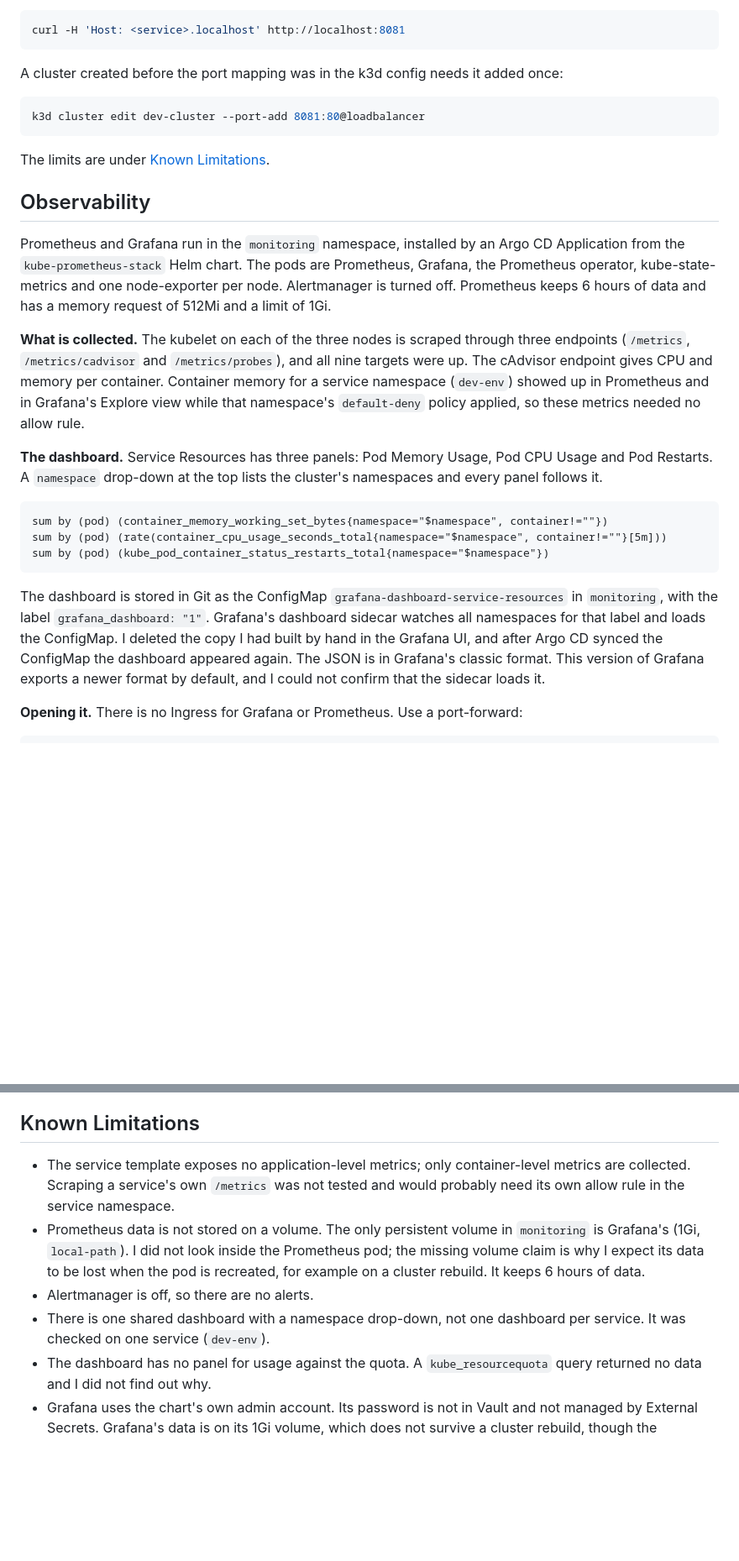
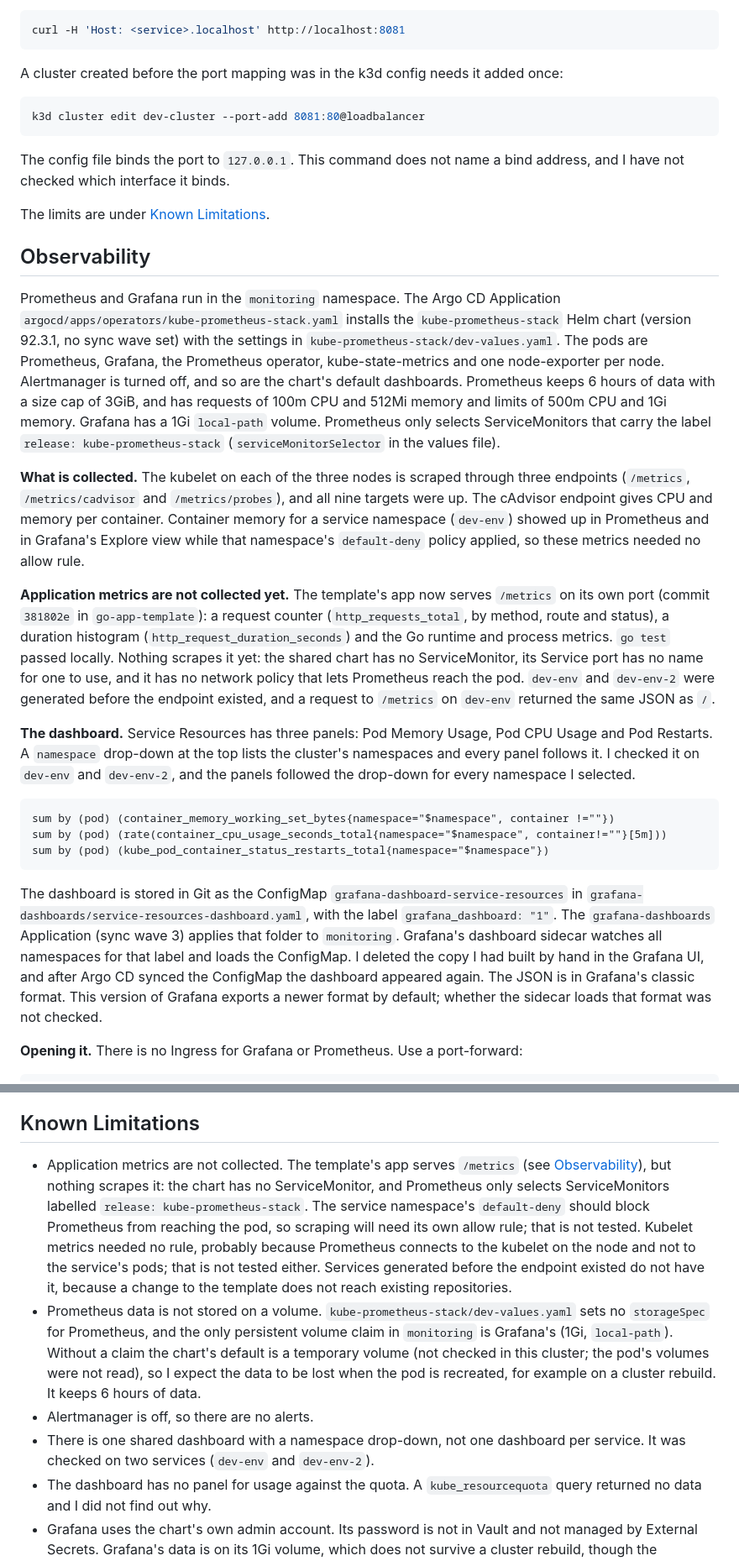
Before and after one commit to rcarlson-devops/self-service-idp, a Markdown page: README.md, 2 parts joined by grey strips. Shown at 84% size. Rendered like a GitHub page; blank space fills up the shorter version.

````diff
--- a/README.md
+++ b/README.md
@@ -231,23 +231,27 @@ A cluster created before the port mapping was in the k3d config needs it added o
 k3d cluster edit dev-cluster --port-add 8081:80@loadbalancer
 ```
 
+The config file binds the port to `127.0.0.1`. This command does not name a bind address, and I have not checked which interface it binds.
+
 The limits are under [Known Limitations](#known-limitations).
 
 ## Observability
 
-Prometheus and Grafana run in the `monitoring` namespace, installed by an Argo CD Application from the `kube-prometheus-stack` Helm chart. The pods are Prometheus, Grafana, the Prometheus operator, kube-state-metrics and one node-exporter per node. Alertmanager is turned off. Prometheus keeps 6 hours of data and has a memory request of 512Mi and a limit of 1Gi.
+Prometheus and Grafana run in the `monitoring` namespace. The Argo CD Application `argocd/apps/operators/kube-prometheus-stack.yaml` installs the `kube-prometheus-stack` Helm chart (version 92.3.1, no sync wave set) with the settings in `kube-prometheus-stack/dev-values.yaml`. The pods are Prometheus, Grafana, the Prometheus operator, kube-state-metrics and one node-exporter per node. Alertmanager is turned off, and so are the chart's default dashboards. Prometheus keeps 6 hours of data with a size cap of 3GiB, and has requests of 100m CPU and 512Mi memory and limits of 500m CPU and 1Gi memory. Grafana has a 1Gi `local-path` volume. Prometheus only selects ServiceMonitors that carry the label `release: kube-prometheus-stack` (`serviceMonitorSelector` in the values file).
 
 **What is collected.** The kubelet on each of the three nodes is scraped through three endpoints (`/metrics`, `/metrics/cadvisor` and `/metrics/probes`), and all nine targets were up. The cAdvisor endpoint gives CPU and memory per container. Container memory for a service namespace (`dev-env`) showed up in Prometheus and in Grafana's Explore view while that namespace's `default-deny` policy applied, so these metrics needed no allow rule.
 
-**The dashboard.** Service Resources has three panels: Pod Memory Usage, Pod CPU Usage and Pod Restarts. A `namespace` drop-down at the top lists the cluster's namespaces and every panel follows it.
+**Application metrics are not collected yet.** The template's app now serves `/metrics` on its own port (commit `381802e` in `go-app-template`): a request counter (`http_requests_total`, by method, route and status), a duration histogram (`http_request_duration_seconds`) and the Go runtime and process metrics. `go test` passed locally. Nothing scrapes it yet: the shared chart has no ServiceMonitor, its Service port has no name for one to use, and it has no network policy that lets Prometheus reach the pod. `dev-env` and `dev-env-2` were generated before the endpoint existed, and a request to `/metrics` on `dev-env` returned the same JSON as `/`.
+
+**The dashboard.** Service Resources has three panels: Pod Memory Usage, Pod CPU Usage and Pod Restarts. A `namespace` drop-down at the top lists the cluster's namespaces and every panel follows it. I checked it on `dev-env` and `dev-env-2`, and the panels followed the drop-down for every namespace I selected.
 
 ```
-sum by (pod) (container_memory_working_set_bytes{namespace="$namespace", container!=""})
+sum by (pod) (container_memory_working_set_bytes{namespace="$namespace", container !=""})
 sum by (pod) (rate(container_cpu_usage_seconds_total{namespace="$namespace", container!=""}[5m]))
 sum by (pod) (kube_pod_container_status_restarts_total{namespace="$namespace"})
 ```
 
-The dashboard is stored in Git as the ConfigMap `grafana-dashboard-service-resources` in `monitoring`, with the label `grafana_dashboard: "1"`. Grafana's dashboard sidecar watches all namespaces for that label and loads the ConfigMap. I deleted the copy I had built by hand in the Grafana UI, and after Argo CD synced the ConfigMap the dashboard appeared again. The JSON is in Grafana's classic format. This version of Grafana exports a newer format by default, and I could not confirm that the sidecar loads it.
+The dashboard is stored in Git as the ConfigMap `grafana-dashboard-service-resources` in `grafana-dashboards/service-resources-dashboard.yaml`, with the label `grafana_dashboard: "1"`. The `grafana-dashboards` Application (sync wave 3) applies that folder to `monitoring`. Grafana's dashboard sidecar watches all namespaces for that label and loads the ConfigMap. I deleted the copy I had built by hand in the Grafana UI, and after Argo CD synced the ConfigMap the dashboard appeared again. The JSON is in Grafana's classic format. This version of Grafana exports a newer format by default; whether the sidecar loads that format was not checked.
 
 **Opening it.** There is no Ingress for Grafana or Prometheus. Use a port-forward:
 
@@ -420,10 +426,10 @@ Rolling that image out is done by an Application in `argocd/tenants/` that combi
 
 ## Known Limitations
 
-- The service template exposes no application-level metrics; only container-level metrics are collected. Scraping a service's own `/metrics` was not tested and would probably need its own allow rule in the service namespace.
-- Prometheus data is not stored on a volume. The only persistent volume in `monitoring` is Grafana's (1Gi, `local-path`). I did not look inside the Prometheus pod; the missing volume claim is why I expect its data to be lost when the pod is recreated, for example on a cluster rebuild. It keeps 6 hours of data.
+- Application metrics are not collected. The template's app serves `/metrics` (see [Observability](#observability)), but nothing scrapes it: the chart has no ServiceMonitor, and Prometheus only selects ServiceMonitors labelled `release: kube-prometheus-stack`. The service namespace's `default-deny` should block Prometheus from reaching the pod, so scraping will need its own allow rule; that is not tested. Kubelet metrics needed no rule, probably because Prometheus connects to the kubelet on the node and not to the service's pods; that is not tested either. Services generated before the endpoint existed do not have it, because a change to the template does not reach existing repositories.
+- Prometheus data is not stored on a volume. `kube-prometheus-stack/dev-values.yaml` sets no `storageSpec` for Prometheus, and the only persistent volume claim in `monitoring` is Grafana's (1Gi, `local-path`). Without a claim the chart's default is a temporary volume (not checked in this cluster; the pod's volumes were not read), so I expect the data to be lost when the pod is recreated, for example on a cluster rebuild. It keeps 6 hours of data.
 - Alertmanager is off, so there are no alerts.
-- There is one shared dashboard with a namespace drop-down, not one dashboard per service. It was checked on one service (`dev-env`).
+- There is one shared dashboard with a namespace drop-down, not one dashboard per service. It was checked on two services (`dev-env` and `dev-env-2`).
 - The dashboard has no panel for usage against the quota. A `kube_resourcequota` query returned no data and I did not find out why.
 - Grafana uses the chart's own admin account. Its password is not in Vault and not managed by External Secrets. Grafana's data is on its 1Gi volume, which does not survive a cluster rebuild, though the dashboard does because it comes from Git.
 - The kubelet scrape is the only target set I checked. I did not look at the other targets the chart creates, such as the control-plane components.
````
Also changed, not shown: other parts of README.md (+16 -13 lines).
